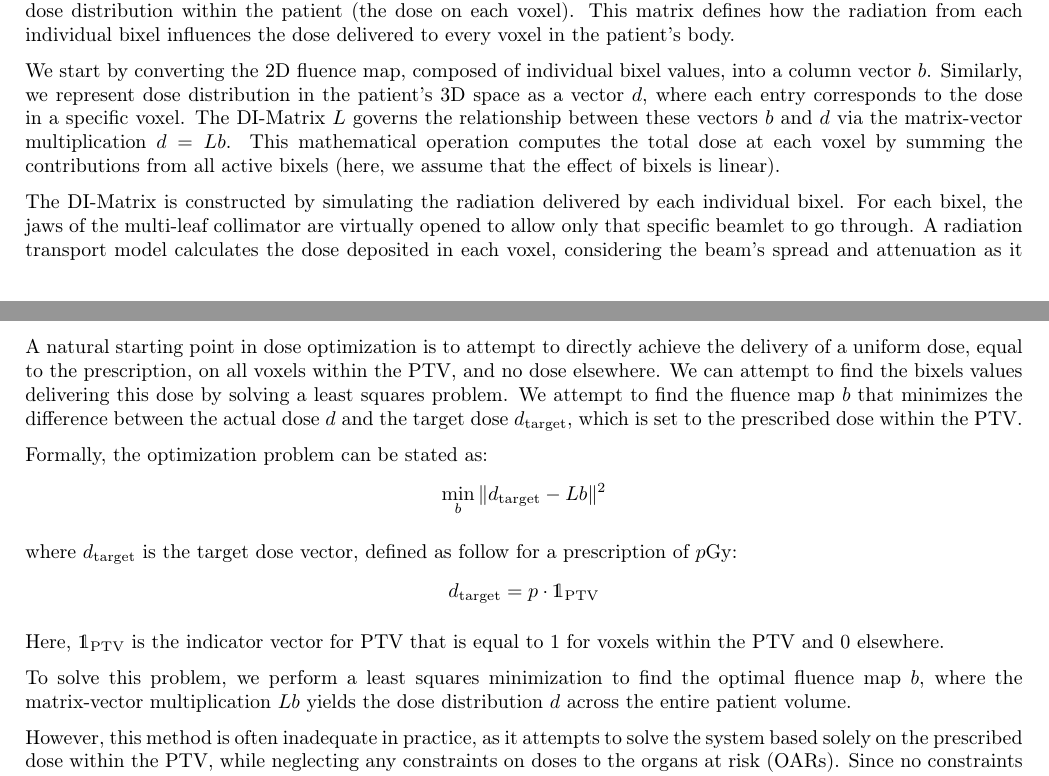
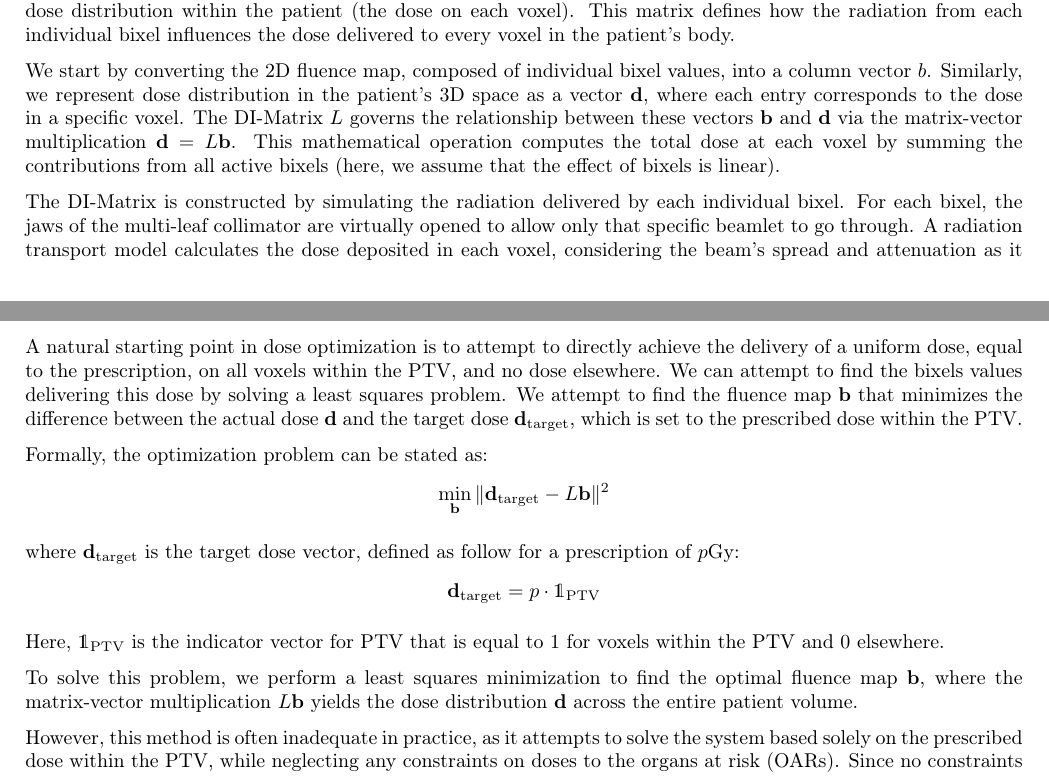
Before and after one commit to pauldubois98/PhD, a LaTeX paper (3_dosimetry_optimization/3_main.tex, which reads 3_dosimetry_optimization/3_content.tex): two parts of pages 2 and 3 of 7, joined at a grey line, cut so that both start at the same text. Compiled offline with pdfLaTeX.

Commit message:
vector notation

```diff
--- a/3_dosimetry_optimization/3_content.tex
+++ b/3_dosimetry_optimization/3_content.tex
@@ -33,8 +33,8 @@ The Dose-Influence Matrix (or DI-Matrix) links the discretized fluence map (the
 This matrix defines how the radiation from each individual bixel influences the dose delivered to every voxel in the patient's body.
 
 We start by converting the 2D fluence map, composed of individual bixel values, into a column vector $b$.
-Similarly, we represent dose distribution in the patient's 3D space as a vector $d$, where each entry corresponds to the dose in a specific voxel.
-The DI-Matrix $L$ governs the relationship between these vectors $b$ and $d$ via the matrix-vector multiplication $d = Lb$.
+Similarly, we represent dose distribution in the patient's 3D space as a vector $\mathbf{d}$, where each entry corresponds to the dose in a specific voxel.
+The DI-Matrix $L$ governs the relationship between these vectors $\mathbf{b}$ and $\mathbf{d}$ via the matrix-vector multiplication $\mathbf{d} = L\mathbf{b}$.
 This mathematical operation computes the total dose at each voxel by summing the contributions from all active bixels (here, we assume that the effect of bixels is linear).
 
 The DI-Matrix is constructed by simulating the radiation delivered by each individual bixel.
@@ -51,17 +51,17 @@ In this manuscript, we employ collapsed cone convolution techniques, which balan
 \section{Naive Optimization Method}
 A natural starting point in dose optimization is to attempt to directly achieve the delivery of a uniform dose, equal to the prescription, on all voxels within the PTV, and no dose elsewhere.
 We can attempt to find the bixels values delivering this dose by solving a least squares problem.
-We attempt to find the fluence map $b$ that minimizes the difference between the actual dose $d$ and the target dose $d_{\text{target}}$, which is set to the prescribed dose within the PTV.
+We attempt to find the fluence map $\mathbf{b}$ that minimizes the difference between the actual dose $\mathbf{d}$ and the target dose $\mathbf{d}_{\text{target}}$, which is set to the prescribed dose within the PTV.
 
 Formally, the optimization problem can be stated as:
-$$ \min_b \| d_{\text{target}} - Lb \|^2 $$
+$$ \min_\mathbf{b} \| \mathbf{d}_{\text{target}} - L\mathbf{b} \|^2 $$
 
-where $d_{\text{target}}$ is the target dose vector, defined as follow for a prescription of $p$Gy:
-$$ d_{\text{target}} = p \cdot  \mathds{1}_{\text{PTV}} $$
+where $\mathbf{d}_{\text{target}}$ is the target dose vector, defined as follow for a prescription of $p$Gy:
+$$ \mathbf{d}_{\text{target}} = p \cdot  \mathds{1}_{\text{PTV}} $$
 
 Here, $\mathds{1}_{\text{PTV}}$ is the indicator vector for PTV that is equal to $1$ for voxels within the PTV and $0$ elsewhere.
 
-To solve this problem, we perform a least squares minimization to find the optimal fluence map $b$, where the matrix-vector multiplication $Lb$ yields the dose distribution $d$ across the entire patient volume.
+To solve this problem, we perform a least squares minimization to find the optimal fluence map $\mathbf{b}$, where the matrix-vector multiplication $L\mathbf{b}$ yields the dose distribution $\mathbf{d}$ across the entire patient volume.
 
 However, this method is often inadequate in practice, as it attempts to solve the system based solely on the prescribed dose within the PTV, while neglecting any constraints on doses to the organs at risk (OARs).
 Since no constraints are imposed on the OAR doses, this naive optimization can result in high doses to critical structures, leading to unacceptable treatment plans.
```
